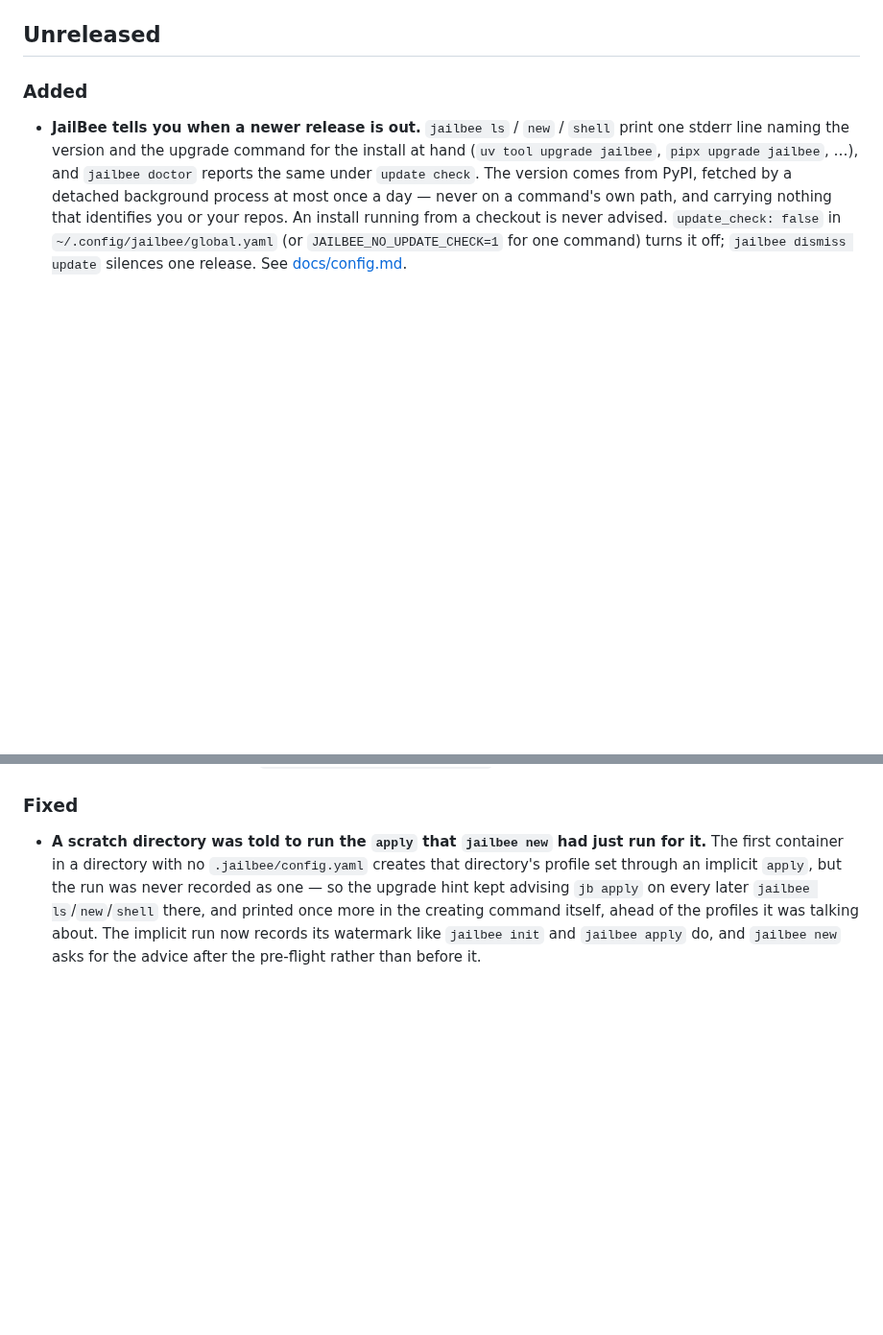
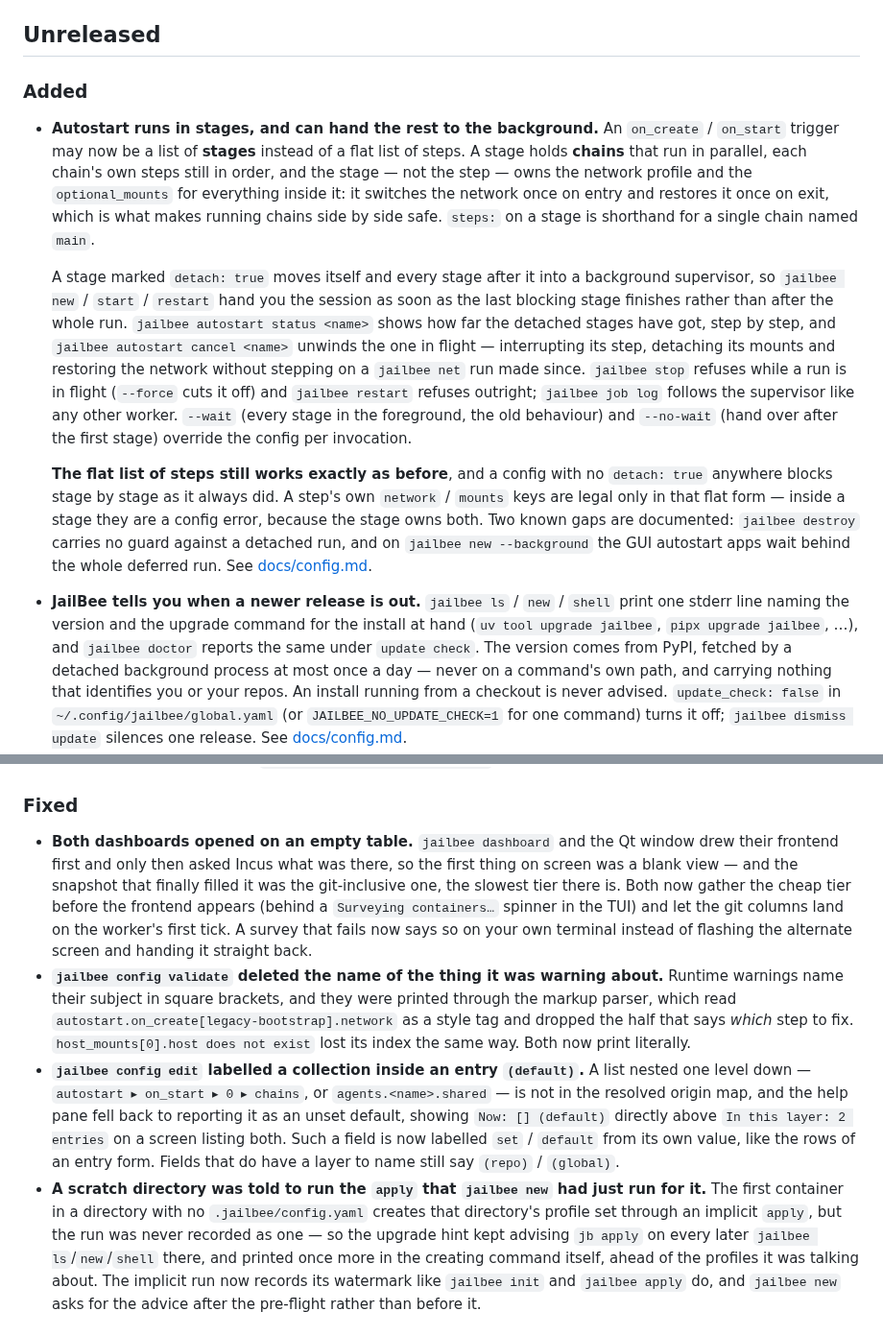
Before and after one commit to VRTFinland/jailbee, a Markdown page: CHANGELOG.md, 2 parts joined by grey strips. Shown at 96% size. Drawn GitHub-style; blank space fills up the shorter version.

Commit message:
docs(changelog): record the autostart stages and three released-version fixes
`## Unreleased` held entries for the seven features whose branches wrote
their own, and nothing for the rest — most visibly the autostart stage
work, 36 of the 66 unreleased commits, which adds `jailbee autostart
status`/`cancel`, `--wait`/`--no-wait` and the `detach: true` config.

That gap would have shipped: `make release` drafts from the git log only
when the Unreleased section is empty (`changelog.py unreleased-empty`),
and it is not.

The three fixes added under `### Fixed` each regress against a released
version, which is what that heading is reserved for — the dashboards'
empty first frame against 1.4.0, the markup parser eating a config
validate warning's subject against 1.0.0, and `config edit` mislabelling
a nested collection against 1.3.0. Fixes to work that is itself
unreleased (the background pid guard, the config-edit union invariants)
stay folded into their feature's entry.

Claude-Session: https://claude.ai/code/session_01CekDNx3ymmxjU3b5Vyc4Sq

```diff
--- a/CHANGELOG.md
+++ b/CHANGELOG.md
@@ -10,6 +10,36 @@ before editing `## Unreleased`.
 
 ### Added
 
+- **Autostart runs in stages, and can hand the rest to the background.** An
+  `on_create` / `on_start` trigger may now be a list of **stages** instead of
+  a flat list of steps. A stage holds **chains** that run in parallel, each
+  chain's own steps still in order, and the stage — not the step — owns the
+  network profile and the `optional_mounts` for everything inside it: it
+  switches the network once on entry and restores it once on exit, which is
+  what makes running chains side by side safe. `steps:` on a stage is
+  shorthand for a single chain named `main`.
+
+  A stage marked `detach: true` moves itself and every stage after it into a
+  background supervisor, so `jailbee new` / `start` / `restart` hand you the
+  session as soon as the last blocking stage finishes rather than after the
+  whole run. `jailbee autostart status <name>` shows how far the detached
+  stages have got, step by step, and `jailbee autostart cancel <name>`
+  unwinds the one in flight — interrupting its step, detaching its mounts and
+  restoring the network without stepping on a `jailbee net` run made since.
+  `jailbee stop` refuses while a run is in flight (`--force` cuts it off) and
+  `jailbee restart` refuses outright; `jailbee job log` follows the
+  supervisor like any other worker. `--wait` (every stage in the foreground,
+  the old behaviour) and `--no-wait` (hand over after the first stage)
+  override the config per invocation.
+
+  **The flat list of steps still works exactly as before**, and a config with
+  no `detach: true` anywhere blocks stage by stage as it always did. A step's
+  own `network` / `mounts` keys are legal only in that flat form — inside a
+  stage they are a config error, because the stage owns both. Two known gaps
+  are documented: `jailbee destroy` carries no guard against a detached run,
+  and on `jailbee new --background` the GUI autostart apps wait behind the
+  whole deferred run. See
+  [docs/config.md](https://jailbee.gisgro.io/docs/config/#stages-and-chains).
 - **JailBee tells you when a newer release is out.** `jailbee ls` / `new` /
   `shell` print one stderr line naming the version and the upgrade command
   for the install at hand (`uv tool upgrade jailbee`, `pipx upgrade
@@ -82,6 +112,29 @@ before editing `## Unreleased`.
 
 ### Fixed
 
+- **Both dashboards opened on an empty table.** `jailbee dashboard` and the
+  Qt window drew their frontend first and only then asked Incus what was
+  there, so the first thing on screen was a blank view — and the snapshot
+  that finally filled it was the git-inclusive one, the slowest tier there
+  is. Both now gather the cheap tier before the frontend appears (behind a
+  `Surveying containers…` spinner in the TUI) and let the git columns land on
+  the worker's first tick. A survey that fails now says so on your own
+  terminal instead of flashing the alternate screen and handing it straight
+  back.
+- **`jailbee config validate` deleted the name of the thing it was warning
+  about.** Runtime warnings name their subject in square brackets, and they
+  were printed through the markup parser, which read
+  `autostart.on_create[legacy-bootstrap].network` as a style tag and dropped
+  the half that says *which* step to fix. `host_mounts[0].host does not
+  exist` lost its index the same way. Both now print literally.
+- **`jailbee config edit` labelled a collection inside an entry
+  `(default)`.** A list nested one level down — `autostart ▸ on_start ▸ 0 ▸
+  chains`, or `agents.<name>.shared` — is not in the resolved origin map, and
+  the help pane fell back to reporting it as an unset default, showing
+  `Now: [] (default)` directly above `In this layer: 2 entries` on a screen
+  listing both. Such a field is now labelled `set` / `default` from its own
+  value, like the rows of an entry form. Fields that do have a layer to name
+  still say `(repo)` / `(global)`.
 - **A scratch directory was told to run the `apply` that `jailbee new` had
   just run for it.** The first container in a directory with no
   `.jailbee/config.yaml` creates that directory's profile set through an
```
